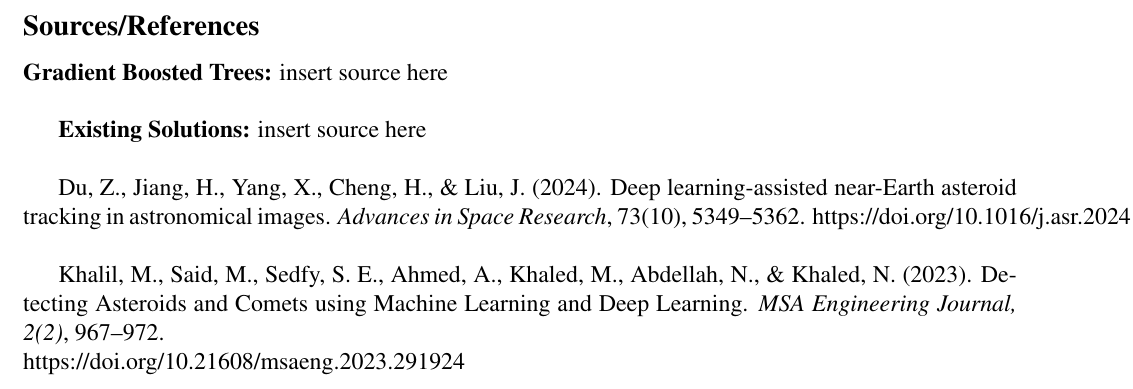
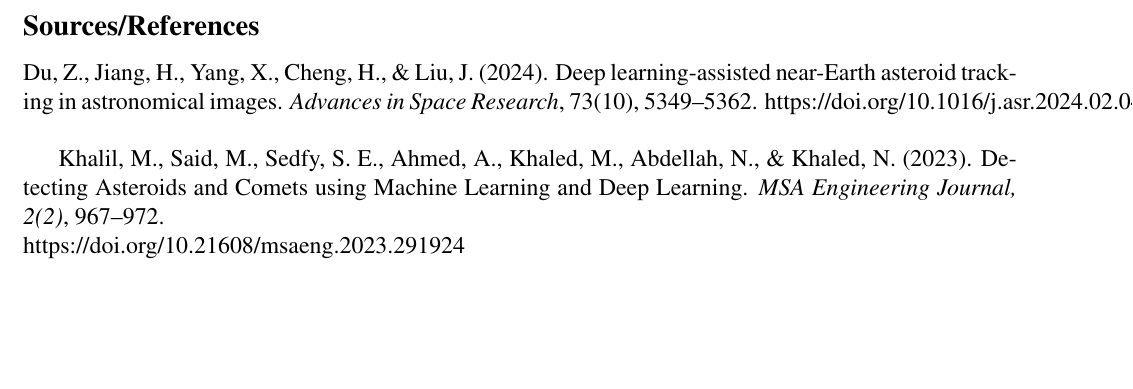
Before and after one commit to rebeccadifilippo/ML_project, a LaTeX document (proposal_contract.tex): part of page 7 of 10, cut so that both start at the same text, the shorter picture padded with empty space. Compiled offline with pdfLaTeX.

Commit message:
quick typo fix

```diff
--- a/proposal_contract.tex
+++ b/proposal_contract.tex
@@ -255,9 +255,6 @@
 \end{itemize}
 
 \subsection*{Sources/References}
-\textbf{Gradient Boosted Trees:} insert source here\\
-
-\textbf{Existing Solutions:} insert source here\\
 
 Du, Z., Jiang, H., Yang, X., Cheng, H., \& Liu, J. (2024). Deep learning-assisted near-Earth asteroid tracking in astronomical images. \textit{Advances in Space Research}, 73(10), 5349–5362. https://doi.org/10.1016/j.asr.2024.02.04\\
 
```
